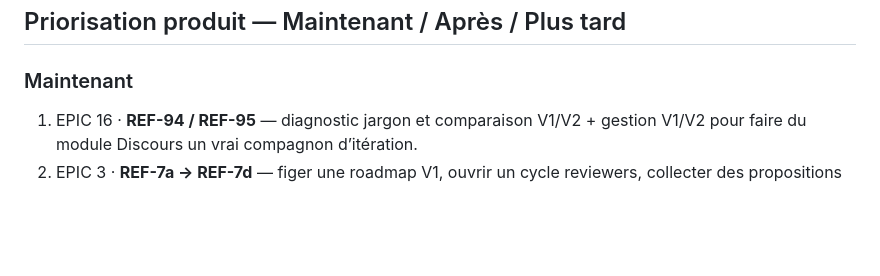
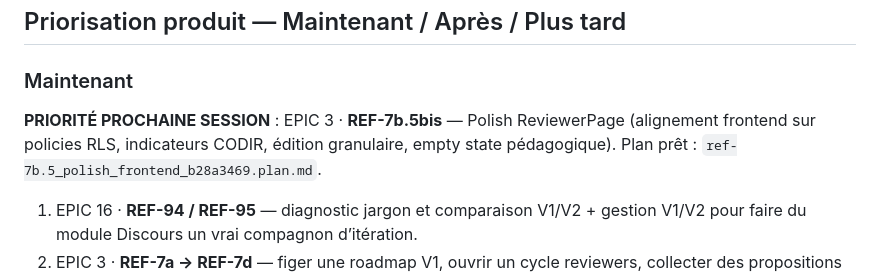
Before and after one commit to yoganfr/forge-du-changement, a Markdown page: docs/backlog.md, the part around the change. Rendered like a GitHub page; blank space fills up the shorter version.

Commit message:
docs(backlog): marquer REF-7b.5bis comme priorite prochaine session
Made-with: Cursor AI

```diff
--- a/docs/backlog.md
+++ b/docs/backlog.md
@@ -683,6 +683,8 @@ La trajectoire de référence est désormais la section **Priorisation produit
 
 ### Maintenant
 
+**PRIORITÉ PROCHAINE SESSION** : EPIC 3 · **REF-7b.5bis** — Polish ReviewerPage (alignement frontend sur policies RLS, indicateurs CODIR, édition granulaire, empty state pédagogique). Plan prêt : `ref-7b.5_polish_frontend_b28a3469.plan.md`.
+
 1. EPIC 16 · **REF-94 / REF-95** — diagnostic jargon et comparaison V1/V2 + gestion V1/V2 pour faire du module Discours un vrai compagnon d’itération.
 2. EPIC 3 · **REF-7a → REF-7d** — figer une roadmap V1, ouvrir un cycle reviewers, collecter des propositions typées, puis arbitrer/clôturer.
 3. EPIC 3 · **REF-7b.1bis** — relier la macro PCI chantier déjà intégrée à la granularité jalon.
```
